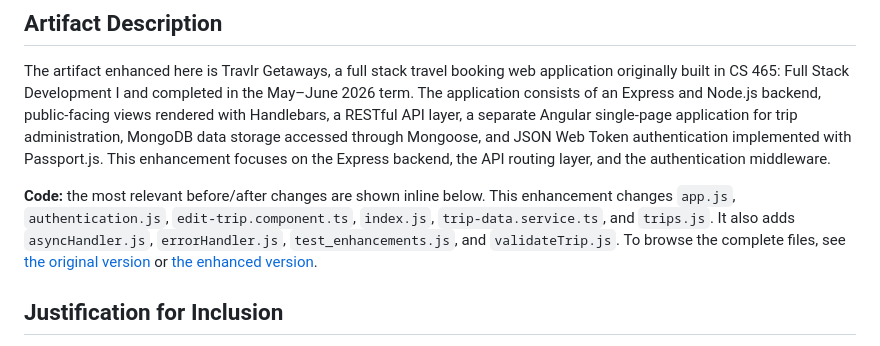
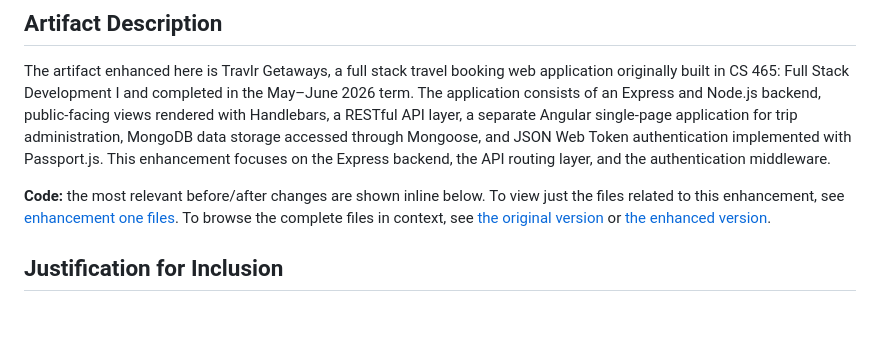
Before and after one commit to AlexanderHaun2/AlexanderHaun2.github.io, a Markdown page: enhancement-one.md, the part around the change. Drawn GitHub-style; blank space fills up the shorter version.

```diff
--- a/enhancement-one.md
+++ b/enhancement-one.md
@@ -8,7 +8,7 @@
 
 The artifact enhanced here is Travlr Getaways, a full stack travel booking web application originally built in CS 465: Full Stack Development I and completed in the May–June 2026 term. The application consists of an Express and Node.js backend, public-facing views rendered with Handlebars, a RESTful API layer, a separate Angular single-page application for trip administration, MongoDB data storage accessed through Mongoose, and JSON Web Token authentication implemented with Passport.js. This enhancement focuses on the Express backend, the API routing layer, and the authentication middleware.
 
-**Code:** the most relevant before/after changes are shown inline below. This enhancement changes `app.js`, `authentication.js`, `edit-trip.component.ts`, `index.js`, `trip-data.service.ts`, and `trips.js`. It also adds `asyncHandler.js`, `errorHandler.js`, `test_enhancements.js`, and `validateTrip.js`. To browse the complete files, see [the original version](https://github.com/AlexanderHaun2/AlexanderHaun2.github.io/tree/main/original/travlr/app_api) or [the enhanced version](https://github.com/AlexanderHaun2/AlexanderHaun2.github.io/tree/main/enhanced/travlr/app_api).
+**Code:** the most relevant before/after changes are shown inline below. To view just the files related to this enhancement, see [enhancement one files](https://github.com/AlexanderHaun2/AlexanderHaun2.github.io/tree/main/enhancement-files/enhancement-one). To browse the complete files in context, see [the original version](https://github.com/AlexanderHaun2/AlexanderHaun2.github.io/tree/main/original/travlr/app_api) or [the enhanced version](https://github.com/AlexanderHaun2/AlexanderHaun2.github.io/tree/main/enhanced/travlr/app_api).
 
 ## Justification for Inclusion
 
```
